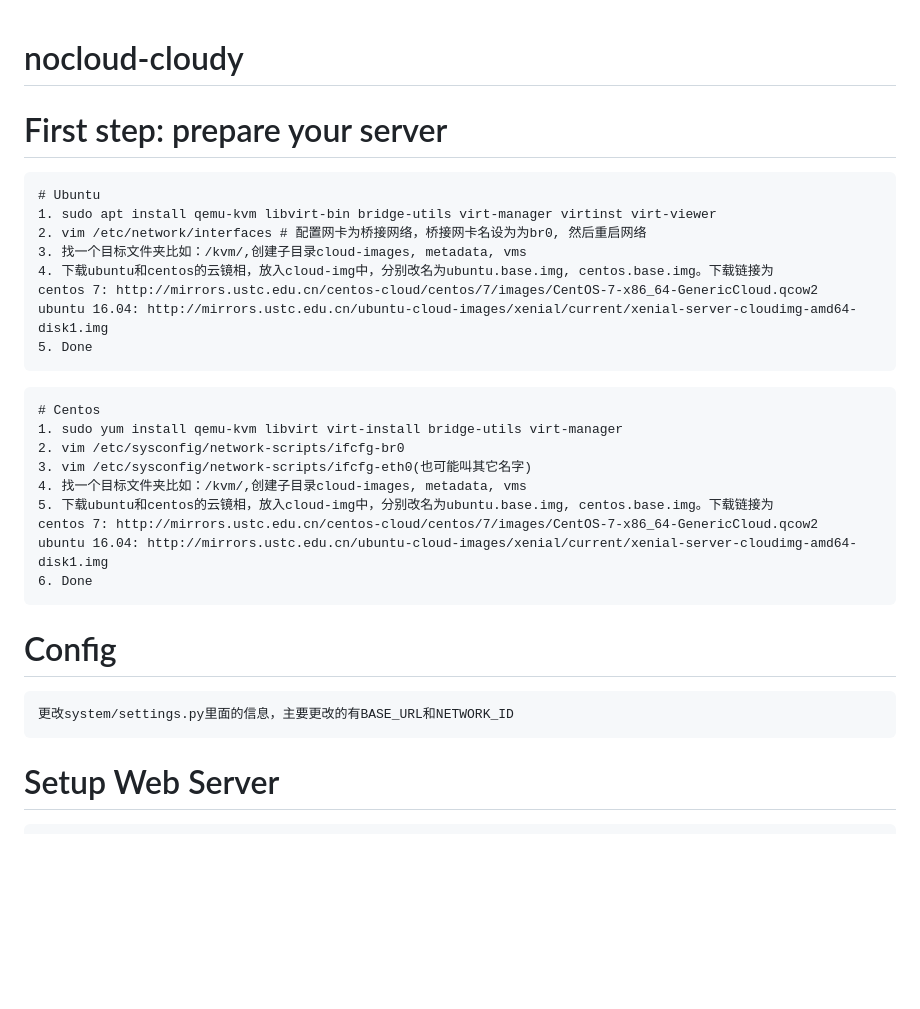
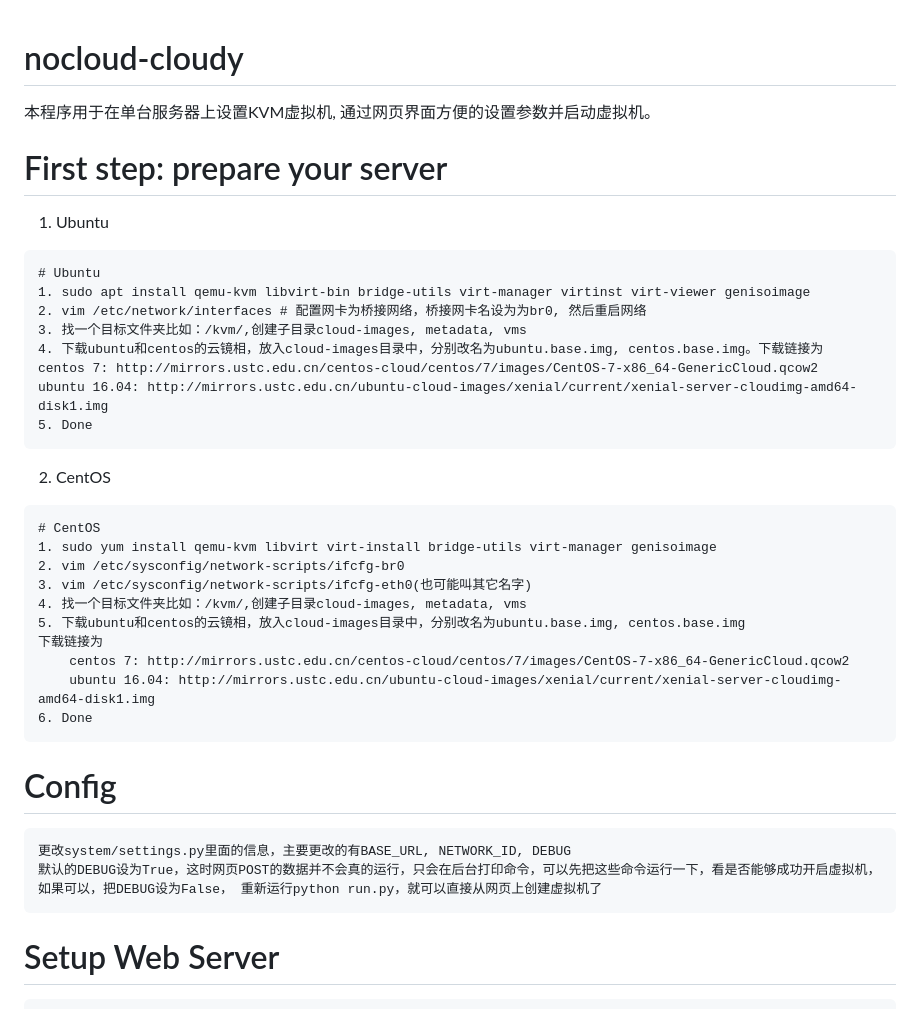
Before and after one commit to seahurt/nocloud-cloudy, a Markdown page: README.md, the part around the change printed below. Drawn GitHub-style; blank space fills up the shorter version.

````diff
--- a/README.md
+++ b/README.md
@@ -1,31 +1,39 @@
 # nocloud-cloudy
+本程序用于在单台服务器上设置KVM虚拟机, 通过网页界面方便的设置参数并启动虚拟机。
+
 
 # First step: prepare your server
+1. Ubuntu
 ```
 # Ubuntu
-1. sudo apt install qemu-kvm libvirt-bin bridge-utils virt-manager virtinst virt-viewer
+1. sudo apt install qemu-kvm libvirt-bin bridge-utils virt-manager virtinst virt-viewer genisoimage
 2. vim /etc/network/interfaces # 配置网卡为桥接网络，桥接网卡名设为为br0, 然后重启网络
 3. 找一个目标文件夹比如：/kvm/,创建子目录cloud-images, metadata, vms
-4. 下载ubuntu和centos的云镜相，放入cloud-img中，分别改名为ubuntu.base.img, centos.base.img。下载链接为
+4. 下载ubuntu和centos的云镜相，放入cloud-images目录中，分别改名为ubuntu.base.img, centos.base.img。下载链接为
 centos 7: http://mirrors.ustc.edu.cn/centos-cloud/centos/7/images/CentOS-7-x86_64-GenericCloud.qcow2
 ubuntu 16.04: http://mirrors.ustc.edu.cn/ubuntu-cloud-images/xenial/current/xenial-server-cloudimg-amd64-disk1.img
 5. Done
 ```
+
+2. CentOS
 ```
-# Centos
-1. sudo yum install qemu-kvm libvirt virt-install bridge-utils virt-manager
+# CentOS
+1. sudo yum install qemu-kvm libvirt virt-install bridge-utils virt-manager genisoimage
 2. vim /etc/sysconfig/network-scripts/ifcfg-br0
 3. vim /etc/sysconfig/network-scripts/ifcfg-eth0(也可能叫其它名字)
 4. 找一个目标文件夹比如：/kvm/,创建子目录cloud-images, metadata, vms
-5. 下载ubuntu和centos的云镜相，放入cloud-img中，分别改名为ubuntu.base.img, centos.base.img。下载链接为
-centos 7: http://mirrors.ustc.edu.cn/centos-cloud/centos/7/images/CentOS-7-x86_64-GenericCloud.qcow2
-ubuntu 16.04: http://mirrors.ustc.edu.cn/ubuntu-cloud-images/xenial/current/xenial-server-cloudimg-amd64-disk1.img
+5. 下载ubuntu和centos的云镜相，放入cloud-images目录中，分别改名为ubuntu.base.img, centos.base.img
+下载链接为
+    centos 7: http://mirrors.ustc.edu.cn/centos-cloud/centos/7/images/CentOS-7-x86_64-GenericCloud.qcow2
+    ubuntu 16.04: http://mirrors.ustc.edu.cn/ubuntu-cloud-images/xenial/current/xenial-server-cloudimg-amd64-disk1.img
 6. Done
 ```
 
 # Config
 ```
-更改system/settings.py里面的信息，主要更改的有BASE_URL和NETWORK_ID
+更改system/settings.py里面的信息，主要更改的有BASE_URL, NETWORK_ID, DEBUG
+默认的DEBUG设为True，这时网页POST的数据并不会真的运行，只会在后台打印命令，可以先把这些命令运行一下，看是否能够成功开启虚拟机，
+如果可以，把DEBUG设为False， 重新运行python run.py，就可以直接从网页上创建虚拟机了
 ```
 
 # Setup Web Server
````
Also changed, not shown: other parts of README.md (+7 -2 lines), screenshot/img.jpg (added), 8 other files.
